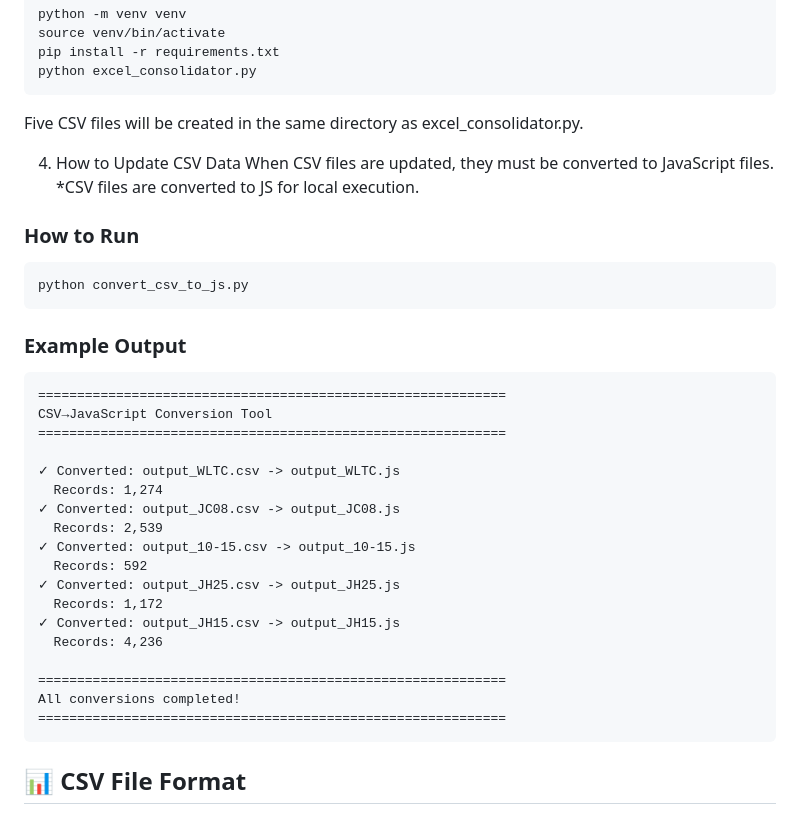
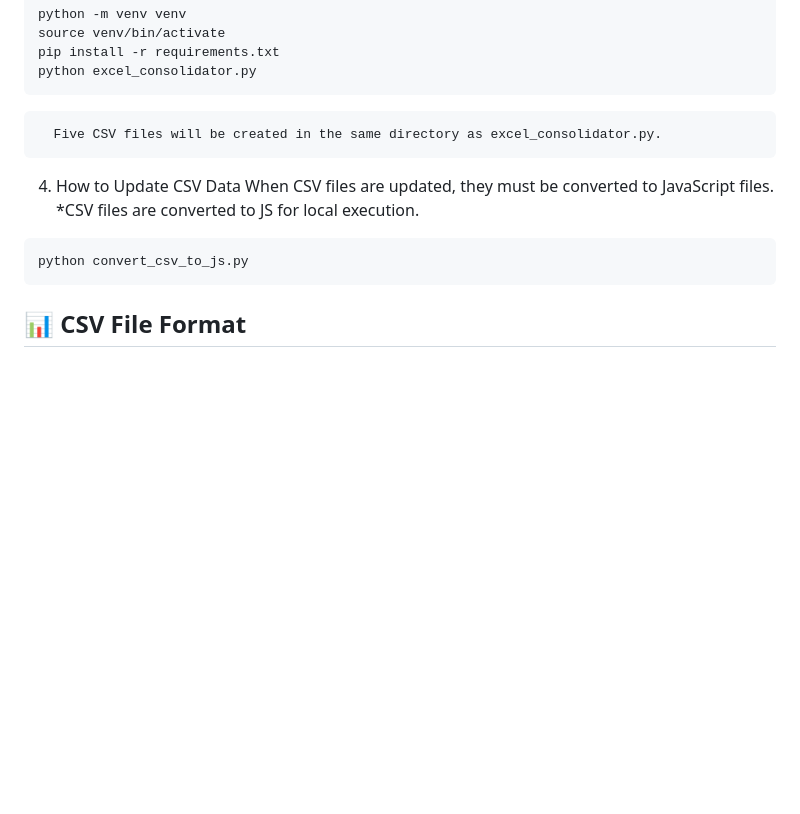
Before and after one commit to LocationMind/simple_co2_calc, a Markdown page: README_en.md, the part around one of its changes. Drawn GitHub-style; blank space fills up the shorter version.

````diff
--- a/README_en.md
+++ b/README_en.md
@@ -107,39 +115,14 @@ pip install -r requirements.txt
 python excel_consolidator.py
 ```
 
-Five CSV files will be created in the same directory as excel_consolidator.py.
+      Five CSV files will be created in the same directory as excel_consolidator.py.
 
 4. How to Update CSV Data
    When CSV files are updated, they must be converted to JavaScript files.
    *CSV files are converted to JS for local execution.
 
-### How to Run
-
 ```bash
 python convert_csv_to_js.py
-```
-
-### Example Output
-
-```
-============================================================
-CSV→JavaScript Conversion Tool
-============================================================
-
-✓ Converted: output_WLTC.csv -> output_WLTC.js
-  Records: 1,274
-✓ Converted: output_JC08.csv -> output_JC08.js
-  Records: 2,539
-✓ Converted: output_10-15.csv -> output_10-15.js
-  Records: 592
-✓ Converted: output_JH25.csv -> output_JH25.js
-  Records: 1,172
-✓ Converted: output_JH15.csv -> output_JH15.js
-  Records: 4,236
-
-============================================================
-All conversions completed!
-============================================================
 ```
 
 ## 📊 CSV File Format
````
Also changed, not shown: other parts of README_en.md (+8 -0 lines).
